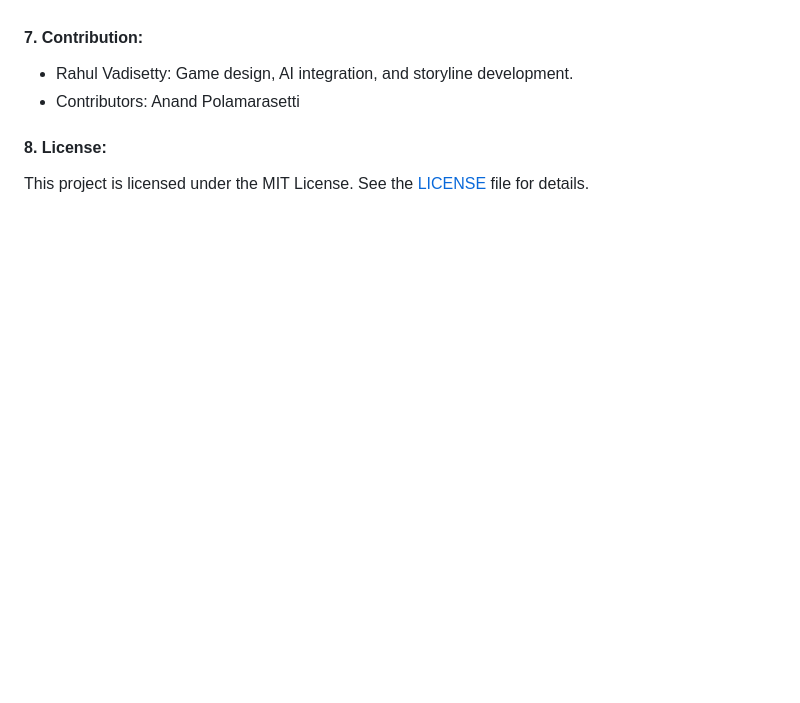
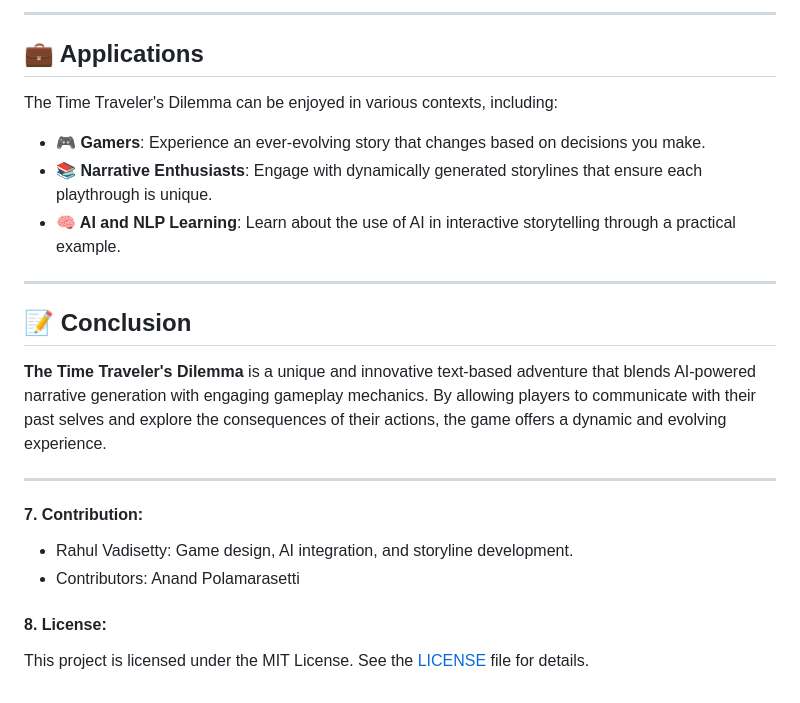
Before and after one commit to VadisettyRahul/EpochExplorerAI, a Markdown page: README.md, the part around the change printed below. Rendered like a GitHub page; blank space fills up the shorter version.

```diff
--- a/README.md
+++ b/README.md
@@ -64,3 +131,20 @@ The Time Traveler's Dilemma
+---
+
+## 💼 Applications
+
+The Time Traveler's Dilemma can be enjoyed in various contexts, including:
+
+- **🎮 Gamers**: Experience an ever-evolving story that changes based on decisions you make.
+- **📚 Narrative Enthusiasts**: Engage with dynamically generated storylines that ensure each playthrough is unique.
+- **🧠 AI and NLP Learning**: Learn about the use of AI in interactive storytelling through a practical example.
+
+---
+
+## 📝 Conclusion
+
+**The Time Traveler's Dilemma** is a unique and innovative text-based adventure that blends AI-powered narrative generation with engaging gameplay mechanics. By allowing players to communicate with their past selves and explore the consequences of their actions, the game offers a dynamic and evolving experience.
+
+---
 #### 7. Contribution:
 - Rahul Vadisetty: Game design, AI integration, and storyline development.
 - Contributors: Anand Polamarasetti
```
Also changed, not shown: other parts of README.md (+110 -43 lines).
